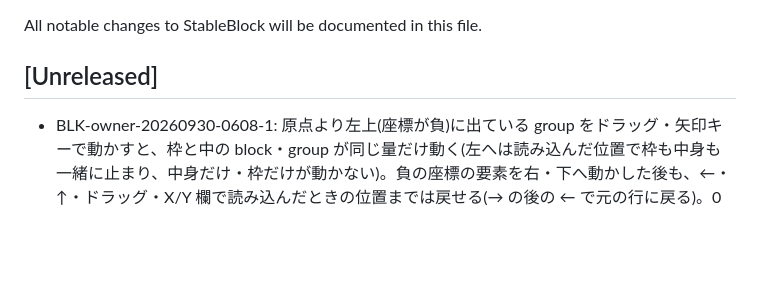
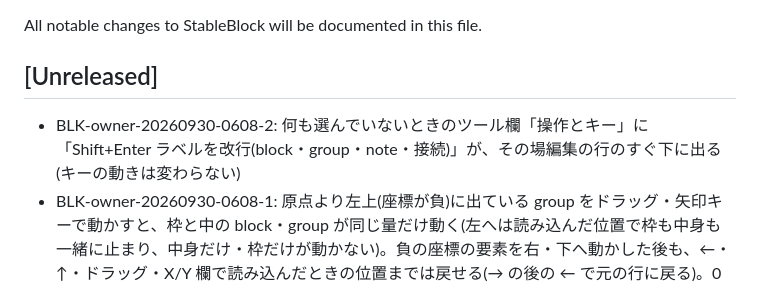
Before and after one commit to KawanoMomo/StableBlock, a Markdown page: CHANGELOG.md, the part around the change. Drawn GitHub-style; blank space fills up the shorter version.

Commit message:
BLK-owner-20260930-0608-2: CHANGELOG
Co-Authored-By: Claude Opus 5.5 (1M context) <noreply@anthropic.com>
Claude-Session: https://claude.ai/code/session_01QpmG3wVv1s2CQ16ubvVxVw

```diff
--- a/CHANGELOG.md
+++ b/CHANGELOG.md
@@ -4,6 +4,7 @@ All notable changes to StableBlock will be documented in this file.
 
 ## [Unreleased]
 
+- BLK-owner-20260930-0608-2: 何も選んでいないときのツール欄「操作とキー」に「Shift+Enter ラベルを改行(block・group・note・接続)」が、その場編集の行のすぐ下に出る(キーの動きは変わらない)
 - BLK-owner-20260930-0608-1: 原点より左上(座標が負)に出ている group をドラッグ・矢印キーで動かすと、枠と中の block・group が同じ量だけ動く(左へは読み込んだ位置で枠も中身も一緒に止まり、中身だけ・枠だけが動かない)。負の座標の要素を右・下へ動かした後も、←・↑・ドラッグ・X/Y 欄で読み込んだときの位置までは戻せる(→ の後の ← で元の行に戻る)。0 以上の要素は今までどおり負にならない。複数選択の移動も全員が同じ量で止まる。VSCode 拡張も同じ
 - BLK-porter-20260930-0509: 原点より左上(座標が負。at -6,-2 など)の group / block / note を読み、エラー行にせず描く(それらへの接続も描く)。画面と SVG / PNG は描く範囲をその分左・上へ広げ、Excel は図全体を右下へずらしてシートの中に置き、Mermaid にも残る。本文は書き換えず(無変更保存はバイト一致)、その行は警告欄に「原点より左へ N・上へ M グリッド出ている」と出る。ドラッグ・矢印キーで動かしても 0 へ飛ばない。VSCode 拡張・npm run check も同じ
 - BLK-junior-20260930-0308: ほかの図を読み込んだまま「新規」で起こした図も、一緒に開いている図の 1 枚になる(表示中の図と同じフォルダの diagram.sb、未保存 ● で始まる)。「一括 ▾」の見出しの枚数と zip に入り、ステータスバーの図名の一覧から行き来でき、図名の改名でその名前になる。「新規」の Undo 1 回で読み込んだ図の組に戻る。表示中の図が一括の対象に入らないときは書き出しの報告で知らせる
```
